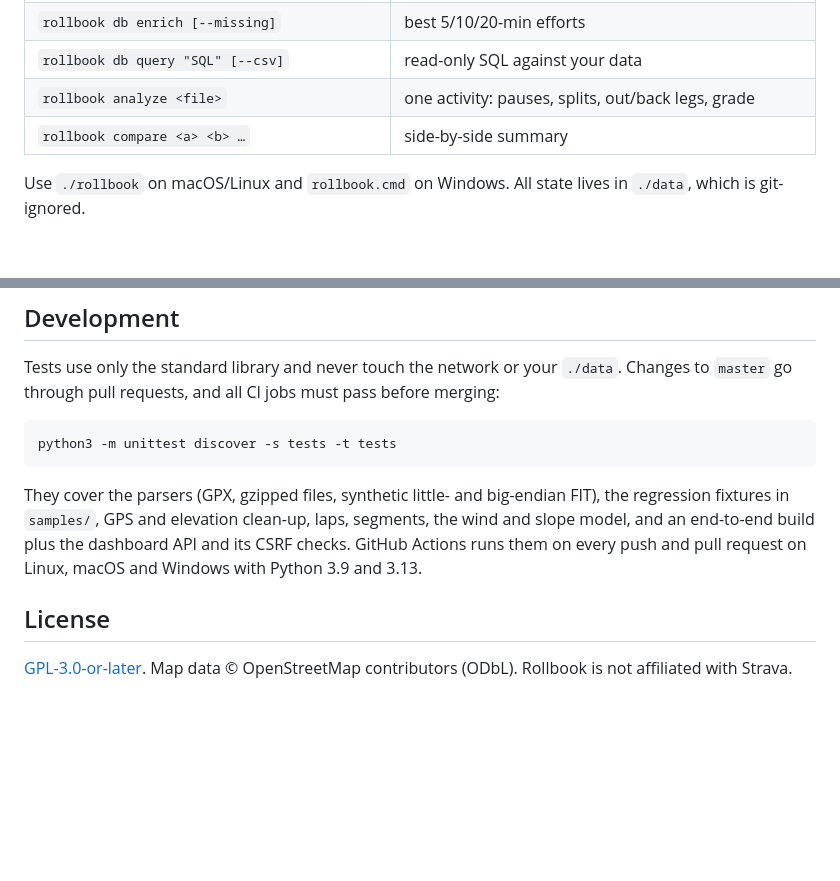
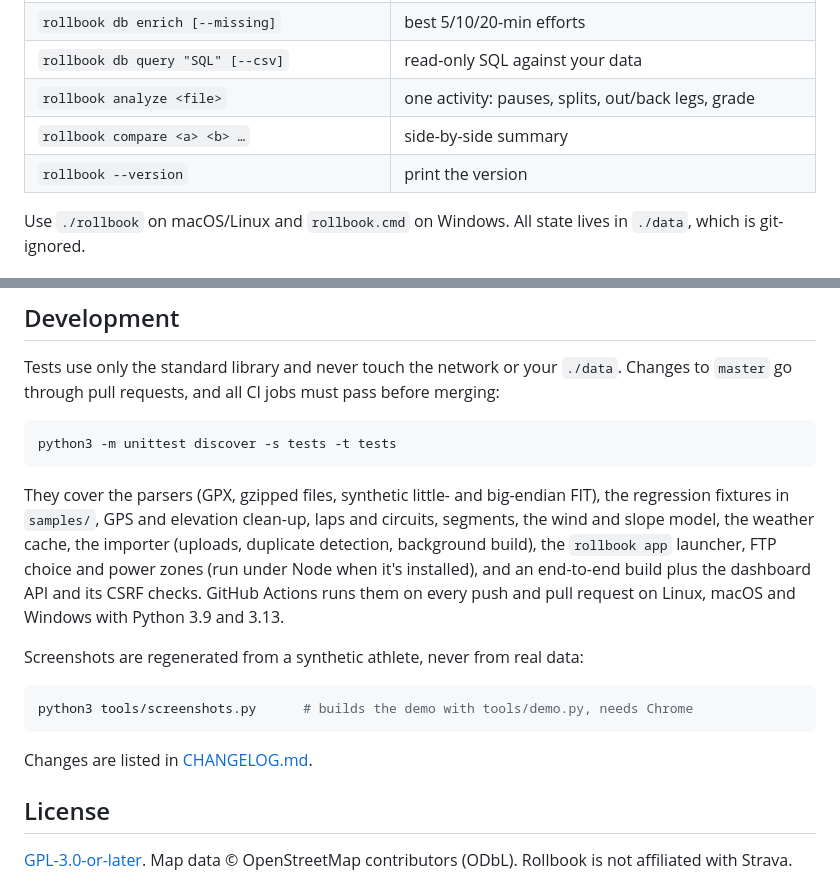
Before and after one commit to pjayala/rollbook, a Markdown page: README.md, 2 parts joined by grey strips. Rendered like a GitHub page; blank space fills up the shorter version.

````diff
--- a/README.md
+++ b/README.md
@@ -170,6 +179,7 @@ dialog, because watches often mislabel it; HUAWEI saves skating as
 | `rollbook db query "SQL" [--csv]` | read-only SQL against your data |
 | `rollbook analyze <file>` | one activity: pauses, splits, out/back legs, grade |
 | `rollbook compare <a> <b> …` | side-by-side summary |
+| `rollbook --version` | print the version |
 
 Use `./rollbook` on macOS/Linux and `rollbook.cmd` on Windows. All state lives
 in `./data`, which is git-ignored.
@@ -208,9 +218,20 @@ python3 -m unittest discover -s tests -t tests
 
 They cover the parsers (GPX, gzipped files, synthetic little- and big-endian
 FIT), the regression fixtures in `samples/`, GPS and elevation clean-up,
-laps, segments, the wind and slope model, and an end-to-end build plus the
-dashboard API and its CSRF checks. GitHub Actions runs them on every push and
-pull request on Linux, macOS and Windows with Python 3.9 and 3.13.
+laps and circuits, segments, the wind and slope model, the weather cache, the
+importer (uploads, duplicate detection, background build), the `rollbook app`
+launcher, FTP choice and power zones (run under Node when it's installed), and
+an end-to-end build plus the dashboard API and its CSRF checks. GitHub Actions
+runs them on every push and pull request on Linux, macOS and Windows with
+Python 3.9 and 3.13.
+
+Screenshots are regenerated from a synthetic athlete, never from real data:
+
+```sh
+python3 tools/screenshots.py      # builds the demo with tools/demo.py, needs Chrome
+```
+
+Changes are listed in [CHANGELOG.md](CHANGELOG.md).
 
 ## License
 
````
Also changed, not shown: other parts of README.md (+12 -3 lines), AGENTS.md (+14 -2 lines), CHANGELOG.md (added, +60 -0 lines), docs/screenshots/heatmap.png, docs/screenshots/power.png (added), docs/screenshots/progress.png, docs/screenshots/segments.png, docs/screenshots/session.png, 4 other files.
